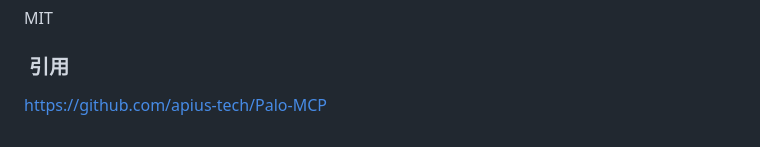
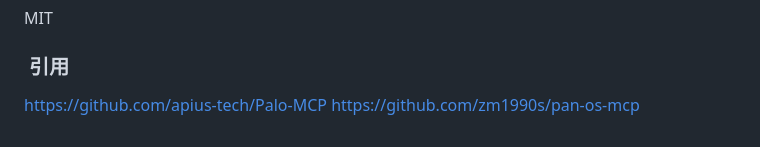
Before and after one commit to puww1010/panos-opretation-agent, a Markdown page: README.md, the part around the change. GitHub-like rendering.

```diff
--- a/README.md
+++ b/README.md
@@ -132,3 +132,4 @@ MIT
 ###  引用
 
 https://github.com/apius-tech/Palo-MCP
+https://github.com/zm1990s/pan-os-mcp
```
